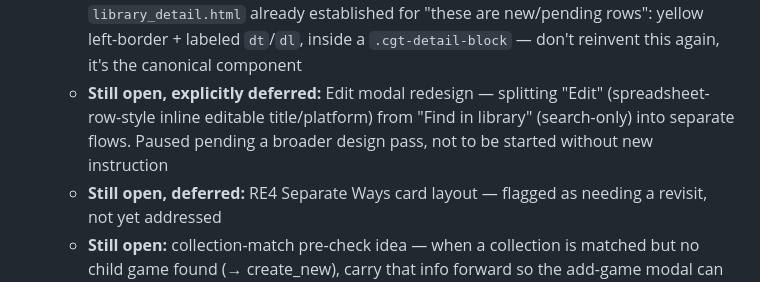
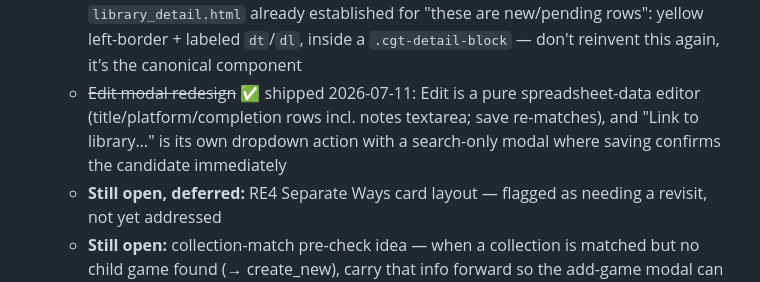
Before and after one commit to barryjj/completed-games-tracker-fastapi, a Markdown page: ROADMAP.md, the part around the change. Drawn GitHub-style.

Commit message:
docs: roadmap — edit/link split shipped
Co-Authored-By: Claude Fable 5 <noreply@anthropic.com>

```diff
--- a/ROADMAP.md
+++ b/ROADMAP.md
@@ -338,7 +338,7 @@ Rough grouping of planned work. No dates or priority scores — order within eac
   - Card view's side metadata panel now falls back to IGDB release year/genre (`igdb_meta`) when there's no Steam metadata, instead of rendering blank for non-Steam matches
   - Card/list "Library vs Sheet" comparison (when the spreadsheet's raw title/platform differs from the matched library entry) renders as a real 3-column `<table>` (`.cgt-source-table`) — CSS grid/flex repeatedly almost-but-not-quite kept the two rows' columns aligned; a real table guarantees it. Label column right-aligned, title/platform left-aligned
   - Completions list inside each candidate card/row now reuses the exact pattern `library_detail.html` already established for "these are new/pending rows": yellow left-border + labeled `dt`/`dl`, inside a `.cgt-detail-block` — don't reinvent this again, it's the canonical component
-  - **Still open, explicitly deferred:** Edit modal redesign — splitting "Edit" (spreadsheet-row-style inline editable title/platform) from "Find in library" (search-only) into separate flows. Paused pending a broader design pass, not to be started without new instruction
+  - ~~Edit modal redesign~~ ✅ shipped 2026-07-11: Edit is a pure spreadsheet-data editor (title/platform/completion rows incl. notes textarea; save re-matches), and "Link to library…" is its own dropdown action with a search-only modal where saving confirms the candidate immediately
   - **Still open, deferred:** RE4 Separate Ways card layout — flagged as needing a revisit, not yet addressed
   - **Still open:** collection-match pre-check idea — when a collection is matched but no child game found (→ create_new), carry that info forward so the add-game modal can pre-check "in a collection" and prepopulate it (not built yet)
   - **Still open:** Pinball FX2's DLC-style table entries ("Pinball FX2 - Deadpool Table" etc.) are all top-level unparented games rather than linked via `parent_id` to a "Pinball FX2" base — same shape as the SEGA Mega Drive/Genesis Classics situation. Left alone deliberately; they should still be individually matchable by title via normal (non-collection) matching, just unconfirmed whether that actually works end-to-end for this specific naming pattern
```
